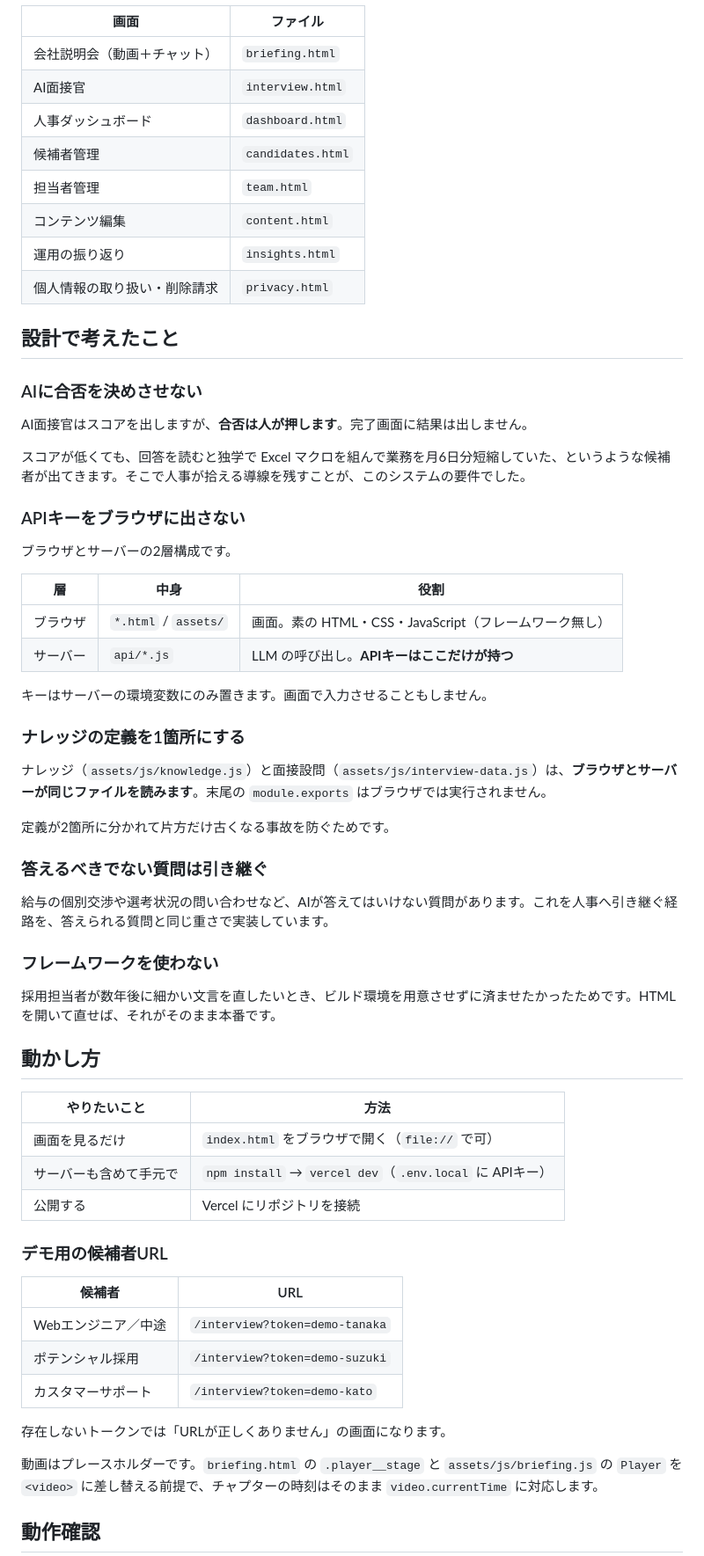
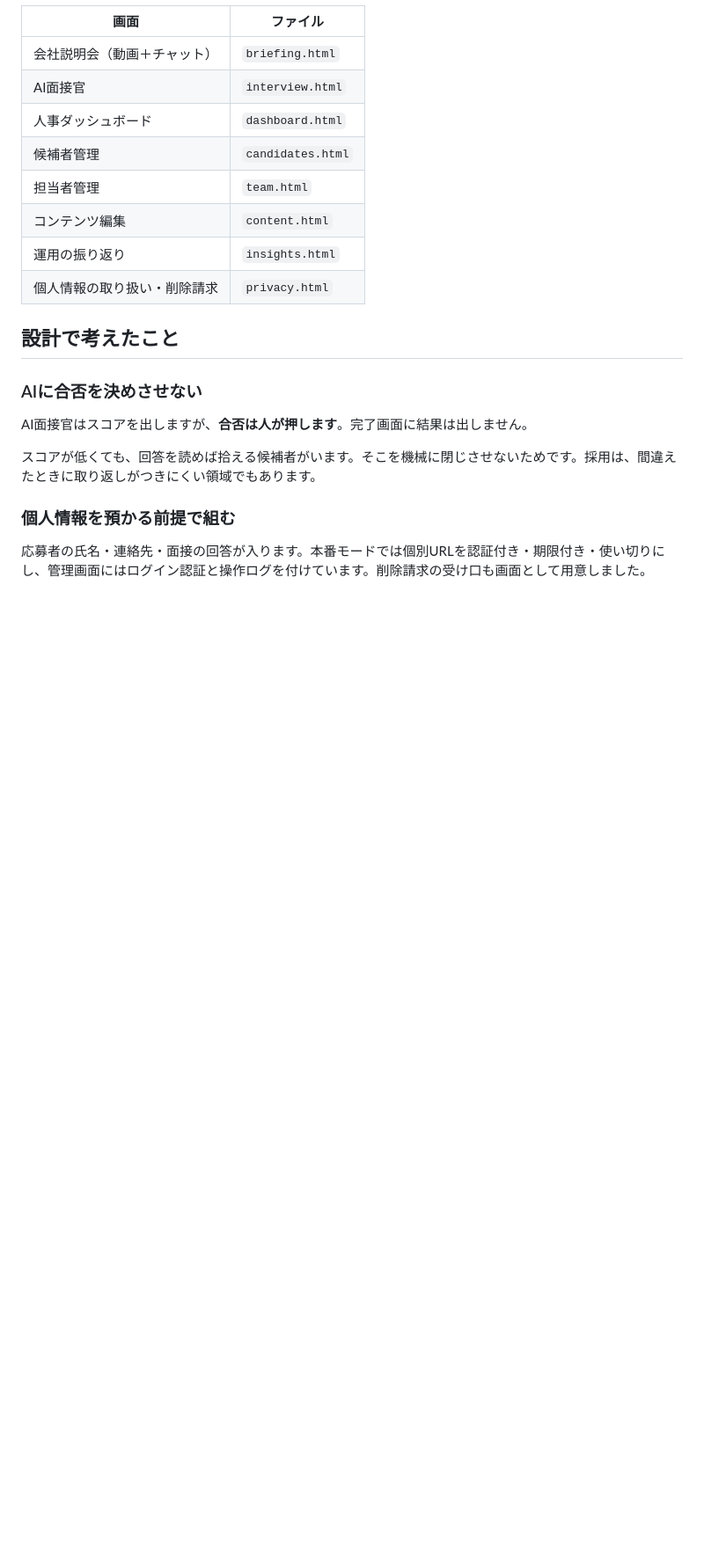
Before and after one commit to zumiraku/faq-ai, a Markdown page: README.md, the part around one of its changes. Shown at 88% size. Drawn GitHub-style; blank space fills up the shorter version.

Commit message:
READMEをサイトの構成に合わせて書き直す

```diff
--- a/README.md
+++ b/README.md
@@ -39,52 +41,9 @@
 
 AI面接官はスコアを出しますが、**合否は人が押します**。完了画面に結果は出しません。
 
-スコアが低くても、回答を読むと独学で Excel マクロを組んで業務を月6日分短縮していた、というような候補者が出てきます。そこで人事が拾える導線を残すことが、このシステムの要件でした。
+スコアが低くても、回答を読めば拾える候補者がいます。そこを機械に閉じさせないためです。採用は、間違えたときに取り返しがつきにくい領域でもあります。
 
-### APIキーをブラウザに出さない
+### 個人情報を預かる前提で組む
 
-ブラウザとサーバーの2層構成です。
+応募者の氏名・連絡先・面接の回答が入ります。本番モードでは個別URLを認証付き・期限付き・使い切りにし、管理画面にはログイン認証と操作ログを付けています。削除請求の受け口も画面として用意しました。
 
-| 層 | 中身 | 役割 |
-|---|---|---|
-| ブラウザ | `*.html` / `assets/` | 画面。素の HTML・CSS・JavaScript（フレームワーク無し） |
-| サーバー | `api/*.js` | LLM の呼び出し。**APIキーはここだけが持つ** |
-
-キーはサーバーの環境変数にのみ置きます。画面で入力させることもしません。
-
-### ナレッジの定義を1箇所にする
-
-ナレッジ（`assets/js/knowledge.js`）と面接設問（`assets/js/interview-data.js`）は、**ブラウザとサーバーが同じファイルを読みます**。末尾の `module.exports` はブラウザでは実行されません。
-
-定義が2箇所に分かれて片方だけ古くなる事故を防ぐためです。
-
-### 答えるべきでない質問は引き継ぐ
-
-給与の個別交渉や選考状況の問い合わせなど、AIが答えてはいけない質問があります。これを人事へ引き継ぐ経路を、答えられる質問と同じ重さで実装しています。
-
-### フレームワークを使わない
-
-採用担当者が数年後に細かい文言を直したいとき、ビルド環境を用意させずに済ませたかったためです。HTML を開いて直せば、それがそのまま本番です。
-
-## 動かし方
-
-| やりたいこと | 方法 |
-|---|---|
-| 画面を見るだけ | `index.html` をブラウザで開く（`file://` で可） |
-| サーバーも含めて手元で | `npm install` → `vercel dev`（`.env.local` に APIキー） |
-| 公開する | Vercel にリポジトリを接続 |
-
-### デモ用の候補者URL
-
-| 候補者 | URL |
-|---|---|
-| Webエンジニア／中途 | `/interview?token=demo-tanaka` |
-| ポテンシャル採用 | `/interview?token=demo-suzuki` |
-| カスタマーサポート | `/interview?token=demo-kato` |
-
-存在しないトークンでは「URLが正しくありません」の画面になります。
-
-動画はプレースホルダーです。`briefing.html` の `.player__stage` と `assets/js/briefing.js` の `Player` を `<video>` に差し替える前提で、チャプターの時刻はそのまま `video.currentTime` に対応します。
-
-## 動作確認
-
```
Also changed, not shown: other parts of README.md (+7 -31 lines).
